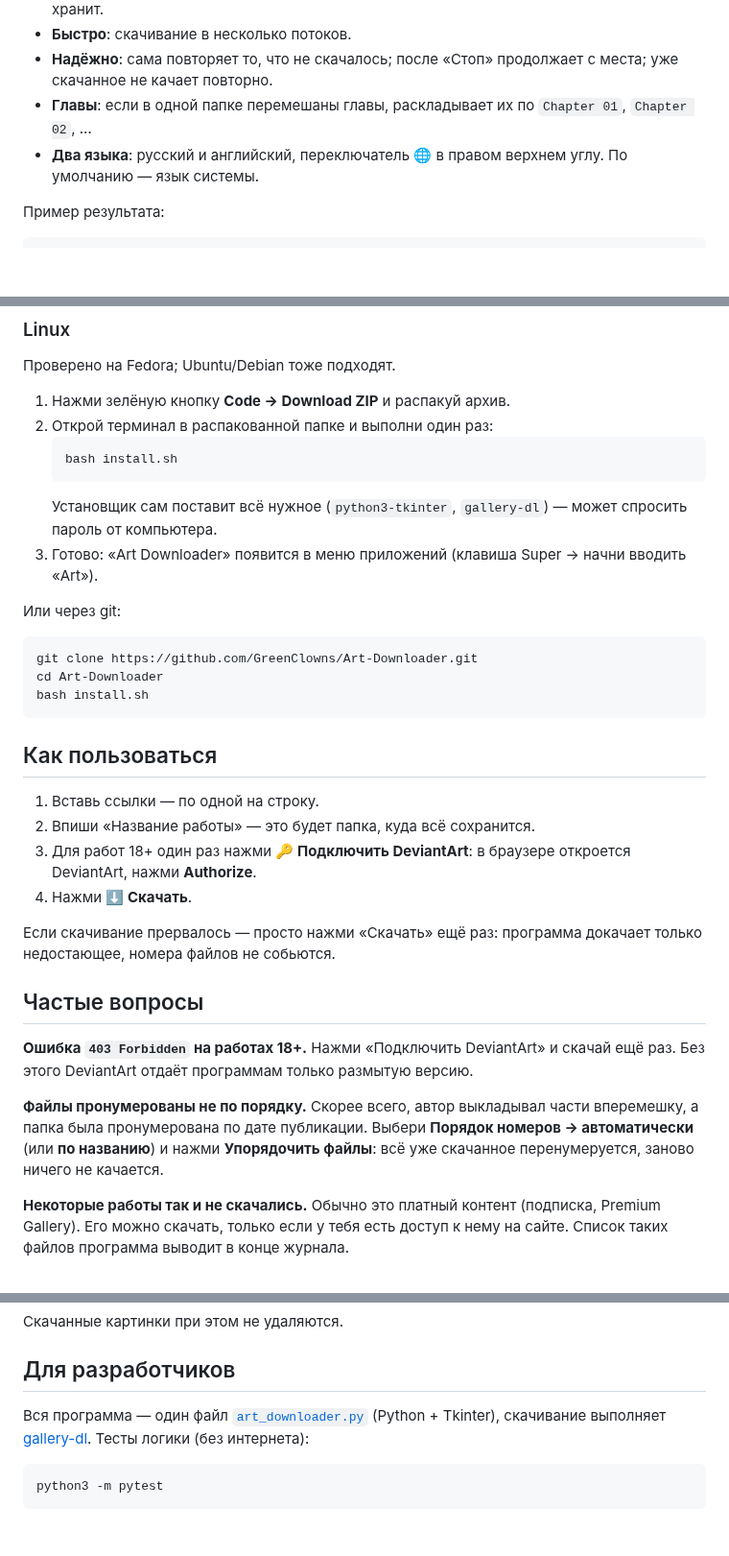
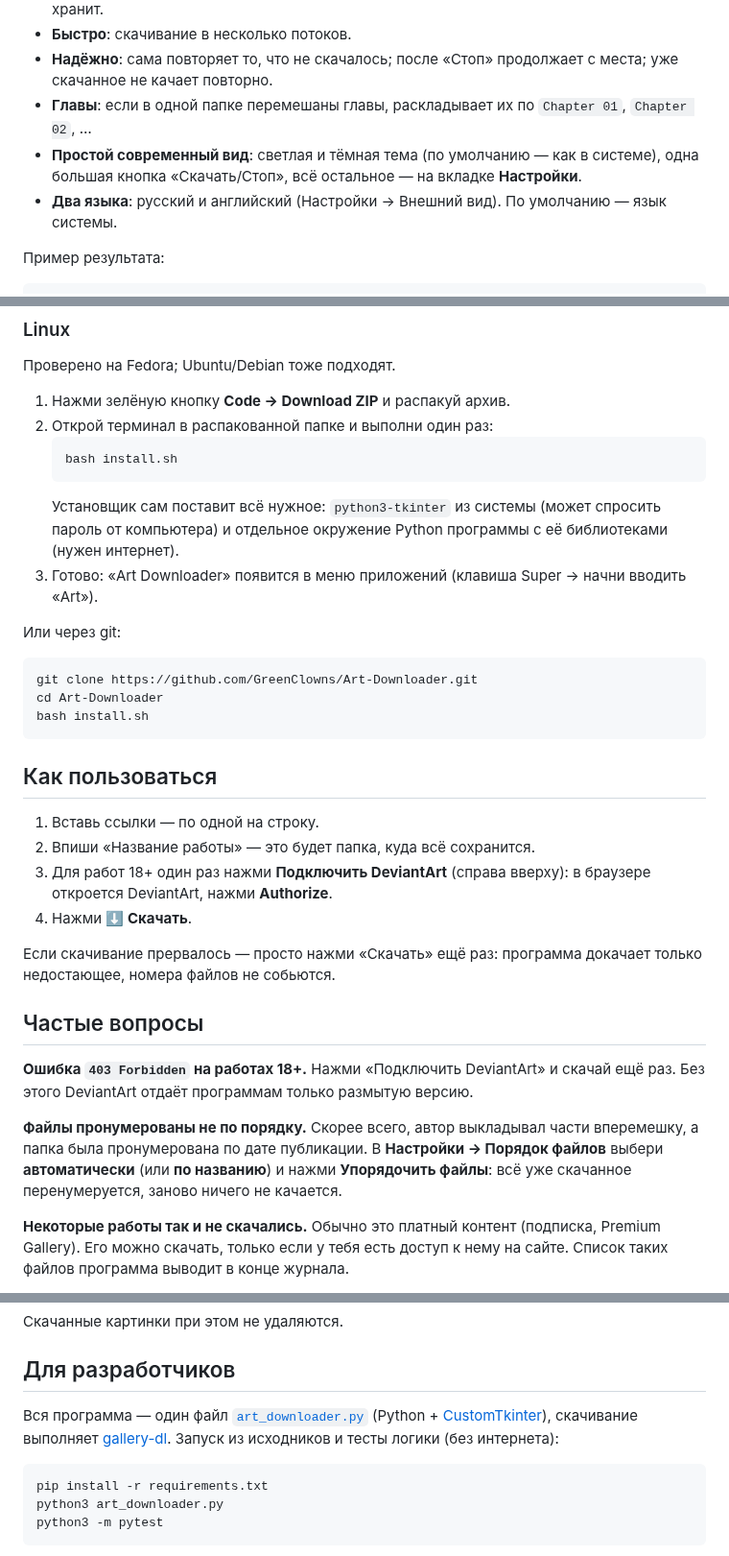
Before and after one commit to GreenClowns/Art-Downloader, a Markdown page: README.ru.md, 3 parts joined by grey strips. Shown at 96% size. Rendered like a GitHub page; blank space fills up the shorter version.

````diff
--- a/README.ru.md
+++ b/README.ru.md
@@ -17,7 +20,8 @@
 - **Быстро**: скачивание в несколько потоков.
 - **Надёжно**: сама повторяет то, что не скачалось; после «Стоп» продолжает с места; уже скачанное не качает повторно.
 - **Главы**: если в одной папке перемешаны главы, раскладывает их по `Chapter 01`, `Chapter 02`, …
-- **Два языка**: русский и английский, переключатель 🌐 в правом верхнем углу. По умолчанию — язык системы.
+- **Простой современный вид**: светлая и тёмная тема (по умолчанию — как в системе), одна большая кнопка «Скачать/Стоп», всё остальное — на вкладке **Настройки**.
+- **Два языка**: русский и английский (Настройки → Внешний вид). По умолчанию — язык системы.
 
 Пример результата:
 
@@ -54,7 +58,7 @@ ArtDownloads/My Comic/
    ```bash
    bash install.sh
    ```
-   Установщик сам поставит всё нужное (`python3-tkinter`, `gallery-dl`) — может спросить пароль от компьютера.
+   Установщик сам поставит всё нужное: `python3-tkinter` из системы (может спросить пароль от компьютера) и отдельное окружение Python программы с её библиотеками (нужен интернет).
 3. Готово: «Art Downloader» появится в меню приложений (клавиша Super → начни вводить «Art»).
 
 Или через git:
@@ -69,7 +73,7 @@ bash install.sh
 
 1. Вставь ссылки — по одной на строку.
 2. Впиши «Название работы» — это будет папка, куда всё сохранится.
-3. Для работ 18+ один раз нажми **🔑 Подключить DeviantArt**: в браузере откроется DeviantArt, нажми **Authorize**.
+3. Для работ 18+ один раз нажми **Подключить DeviantArt** (справа вверху): в браузере откроется DeviantArt, нажми **Authorize**.
 4. Нажми **⬇ Скачать**.
 
 Если скачивание прервалось — просто нажми «Скачать» ещё раз: программа докачает только недостающее, номера файлов не собьются.
@@ -80,7 +84,7 @@ bash install.sh
 Нажми «Подключить DeviantArt» и скачай ещё раз. Без этого DeviantArt отдаёт программам только размытую версию.
 
 **Файлы пронумерованы не по порядку.**
-Скорее всего, автор выкладывал части вперемешку, а папка была пронумерована по дате публикации. Выбери **Порядок номеров → автоматически** (или **по названию**) и нажми **Упорядочить файлы**: всё уже скачанное перенумеруется, заново ничего не качается.
+Скорее всего, автор выкладывал части вперемешку, а папка была пронумерована по дате публикации. В **Настройки → Порядок файлов** выбери **автоматически** (или **по названию**) и нажми **Упорядочить файлы**: всё уже скачанное перенумеруется, заново ничего не качается.
 
 **Некоторые работы так и не скачались.**
 Обычно это платный контент (подписка, Premium Gallery). Его можно скачать, только если у тебя есть доступ к нему на сайте. Список таких файлов программа выводит в конце журнала.
@@ -102,9 +106,11 @@ bash install.sh удалить
 
 ## Для разработчиков
 
-Вся программа — один файл [`art_downloader.py`](art_downloader.py) (Python + Tkinter), скачивание выполняет [gallery-dl](https://github.com/mikf/gallery-dl). Тесты логики (без интернета):
+Вся программа — один файл [`art_downloader.py`](art_downloader.py) (Python + [CustomTkinter](https://github.com/TomSchimansky/CustomTkinter)), скачивание выполняет [gallery-dl](https://github.com/mikf/gallery-dl). Запуск из исходников и тесты логики (без интернета):
 
 ```bash
+pip install -r requirements.txt
+python3 art_downloader.py
 python3 -m pytest
 ```
 
````
Also changed, not shown: other parts of README.ru.md (+4 -1 lines), README.md (+12 -6 lines), docs/screenshot-dark.png (added), docs/screenshot-ru-dark.png (added), docs/screenshot-ru.png, docs/screenshot.png, 5 other files.
